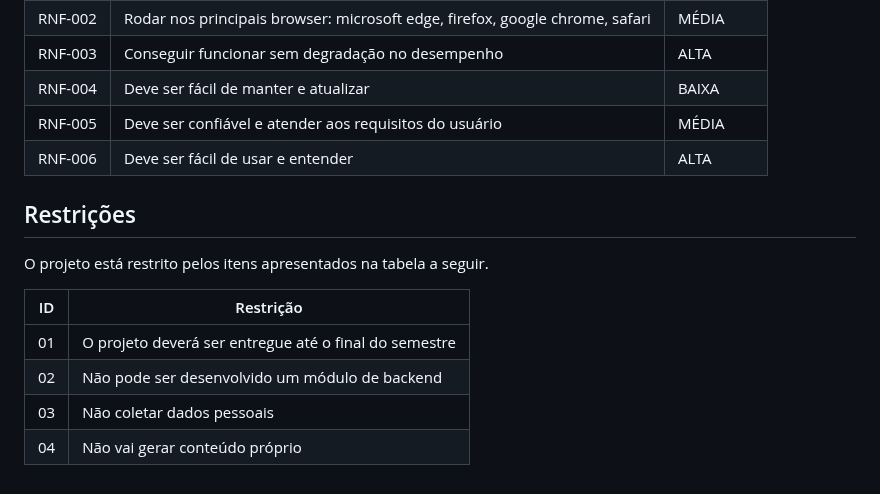
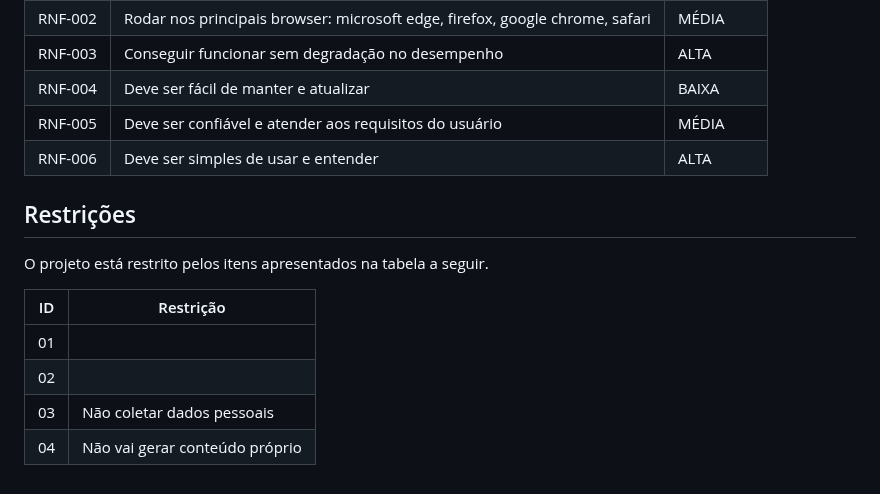
Before and after one commit to ICEI-PUC-Minas-PBR-SI/pbr-si-2023-1-p1-proj-web-g1-grupo1, a Markdown page: docs/especification.md, the part around one of its changes. GitHub-like rendering.

```diff
--- a/docs/especification.md
+++ b/docs/especification.md
@@ -51,7 +51,7 @@ Com base na análise das personas forma identificadas as seguintes histórias de
 |RNF-003| Conseguir funcionar sem degradação no desempenho | ALTA |
 |RNF-004| Deve ser fácil de manter e atualizar | BAIXA |
 |RNF-005| Deve ser confiável e atender aos requisitos do usuário | MÉDIA |
-|RNF-006| Deve ser fácil de usar e entender                                | ALTA |
+|RNF-006| Deve ser simples de usar e entender                                | ALTA |
 
 ## Restrições
 
@@ -59,7 +59,7 @@ O projeto está restrito pelos itens apresentados na tabela a seguir.
 
 |ID| Restrição                                             |
 |--|-------------------------------------------------------|
-|01| O projeto deverá ser entregue até o final do semestre |
-|02| Não pode ser desenvolvido um módulo de backend        |
+|01|
+|02|
 |03| Não coletar dados pessoais                            |
 |04| Não vai gerar conteúdo próprio                        |
```
Also changed, not shown: other parts of docs/especification.md (+2 -2 lines).
